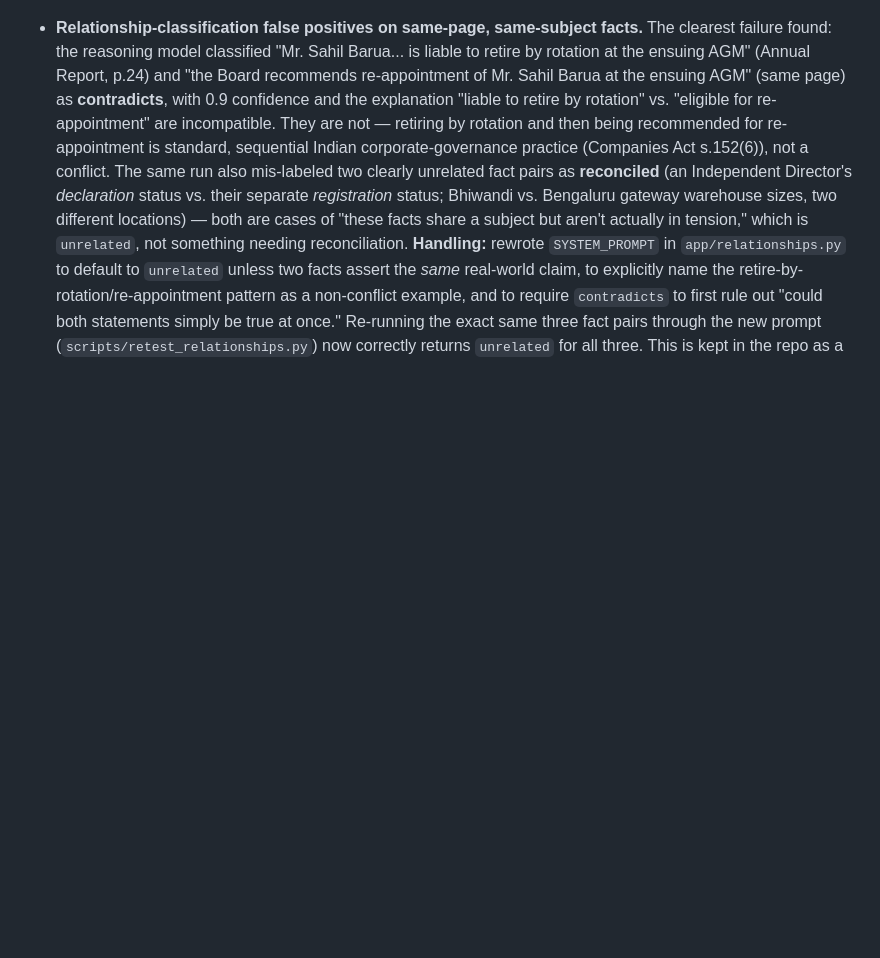
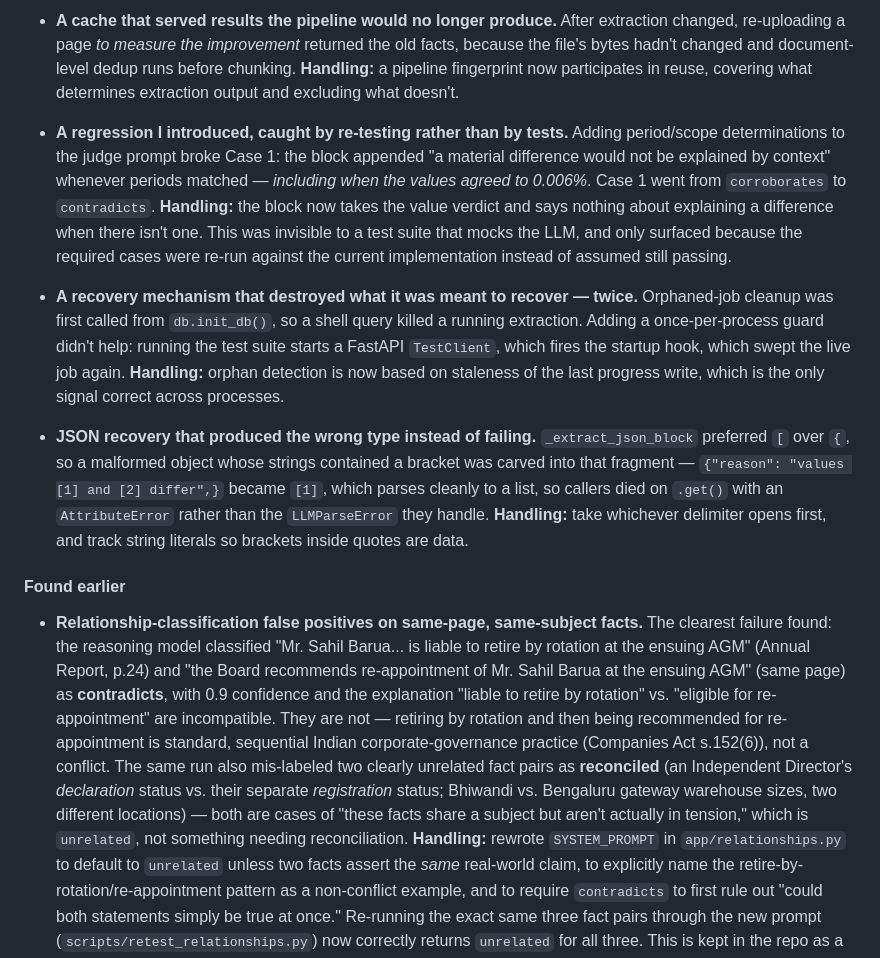
Before and after one commit to vahranp/VeriFact, a Markdown page: README.md, the part around one of its changes. GitHub-like rendering; blank space fills up the shorter version.

```diff
--- a/README.md
+++ b/README.md
@@ -347,3 +384,31 @@ All four have real facts, live in the running system (ids given below refer to a
+- **A cache that served results the pipeline would no longer produce.** After extraction changed,
+  re-uploading a page *to measure the improvement* returned the old facts, because the file's bytes
+  hadn't changed and document-level dedup runs before chunking. **Handling:** a pipeline
+  fingerprint now participates in reuse, covering what determines extraction output and excluding
+  what doesn't.
+
+- **A regression I introduced, caught by re-testing rather than by tests.** Adding period/scope
+  determinations to the judge prompt broke Case 1: the block appended "a material difference would
+  not be explained by context" whenever periods matched — *including when the values agreed to
+  0.006%*. Case 1 went from `corroborates` to `contradicts`. **Handling:** the block now takes the
+  value verdict and says nothing about explaining a difference when there isn't one. This was
+  invisible to a test suite that mocks the LLM, and only surfaced because the required cases were
+  re-run against the current implementation instead of assumed still passing.
+
+- **A recovery mechanism that destroyed what it was meant to recover — twice.** Orphaned-job
+  cleanup was first called from `db.init_db()`, so a shell query killed a running extraction. Adding
+  a once-per-process guard didn't help: running the test suite starts a FastAPI `TestClient`, which
+  fires the startup hook, which swept the live job again. **Handling:** orphan detection is now
+  based on staleness of the last progress write, which is the only signal correct across processes.
+
+- **JSON recovery that produced the wrong type instead of failing.** `_extract_json_block`
+  preferred `[` over `{`, so a malformed object whose strings contained a bracket was carved into
+  that fragment — `{"reason": "values [1] and [2] differ",}` became `[1]`, which parses cleanly to
+  a list, so callers died on `.get()` with an `AttributeError` rather than the `LLMParseError` they
+  handle. **Handling:** take whichever delimiter opens first, and track string literals so brackets
+  inside quotes are data.
+
+#### Found earlier
 
 - **Relationship-classification false positives on same-page, same-subject facts.** The clearest
   failure found: the reasoning model classified "Mr. Sahil Barua... is liable to retire by
```
Also changed, not shown: other parts of README.md (+81 -44 lines).
